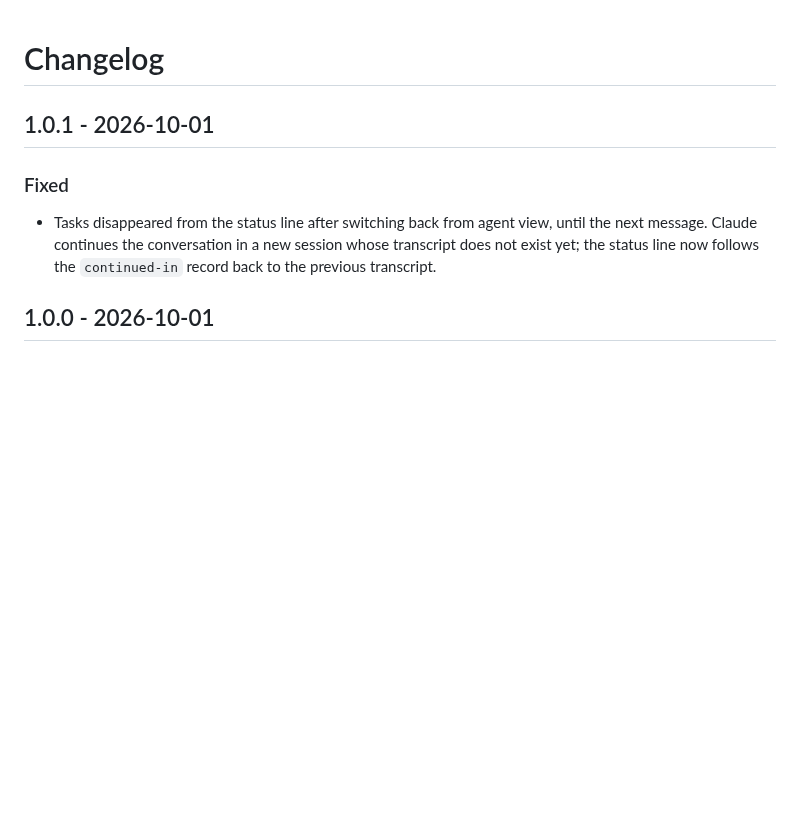
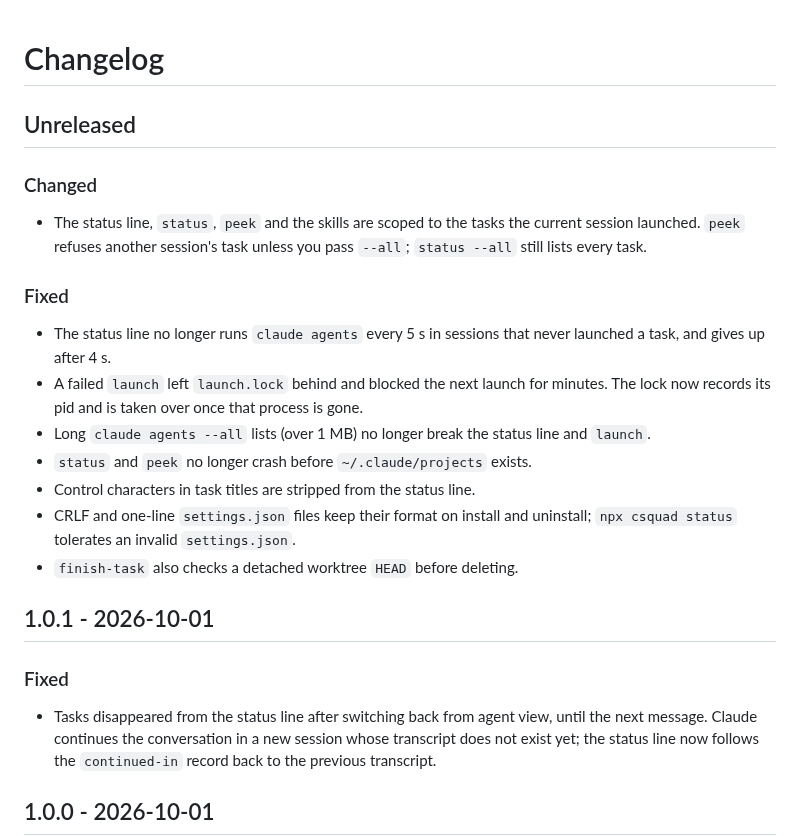
Before and after one commit to ShunL12324/c-squad, a Markdown page: CHANGELOG.md, the part around the change. Rendered like a GitHub page; blank space fills up the shorter version.

Commit message:
Skills: finish-task checks a detached HEAD and peeks with --all; add Unreleased changelog
Co-Authored-By: Claude Sonnet 5.5 <noreply@anthropic.com>

```diff
--- a/CHANGELOG.md
+++ b/CHANGELOG.md
@@ -1,4 +1,27 @@
 # Changelog
+
+## Unreleased
+
+### Changed
+
+- The status line, `status`, `peek` and the skills are scoped to the tasks the
+  current session launched. `peek` refuses another session's task unless you
+  pass `--all`; `status --all` still lists every task.
+
+### Fixed
+
+- The status line no longer runs `claude agents` every 5 s in sessions that
+  never launched a task, and gives up after 4 s.
+- A failed `launch` left `launch.lock` behind and blocked the next launch for
+  minutes. The lock now records its pid and is taken over once that process is
+  gone.
+- Long `claude agents --all` lists (over 1 MB) no longer break the status line
+  and `launch`.
+- `status` and `peek` no longer crash before `~/.claude/projects` exists.
+- Control characters in task titles are stripped from the status line.
+- CRLF and one-line `settings.json` files keep their format on install and
+  uninstall; `npx csquad status` tolerates an invalid `settings.json`.
+- `finish-task` also checks a detached worktree `HEAD` before deleting.
 
 ## 1.0.1 - 2026-10-01
 
```
Also changed, not shown: 2 other files.
